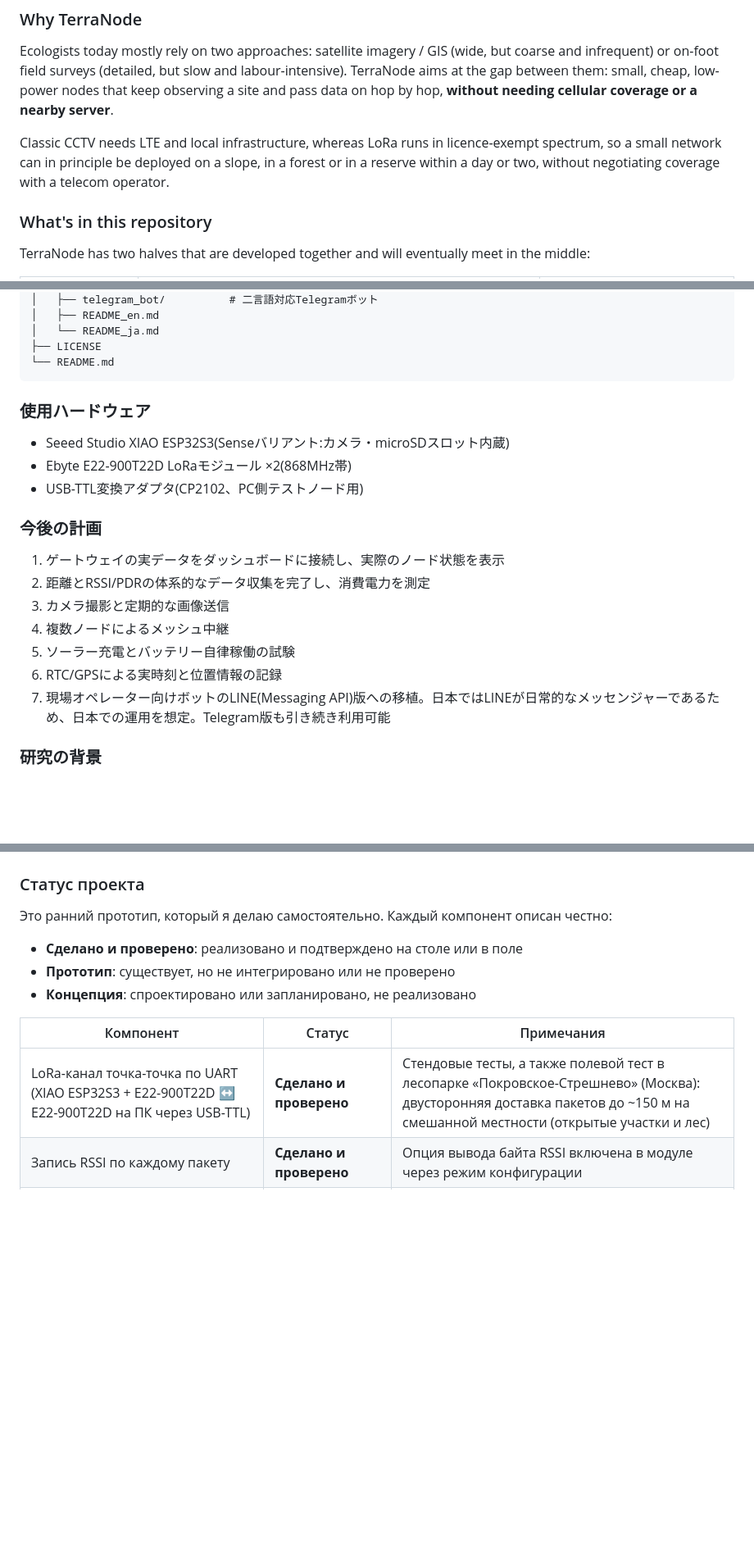
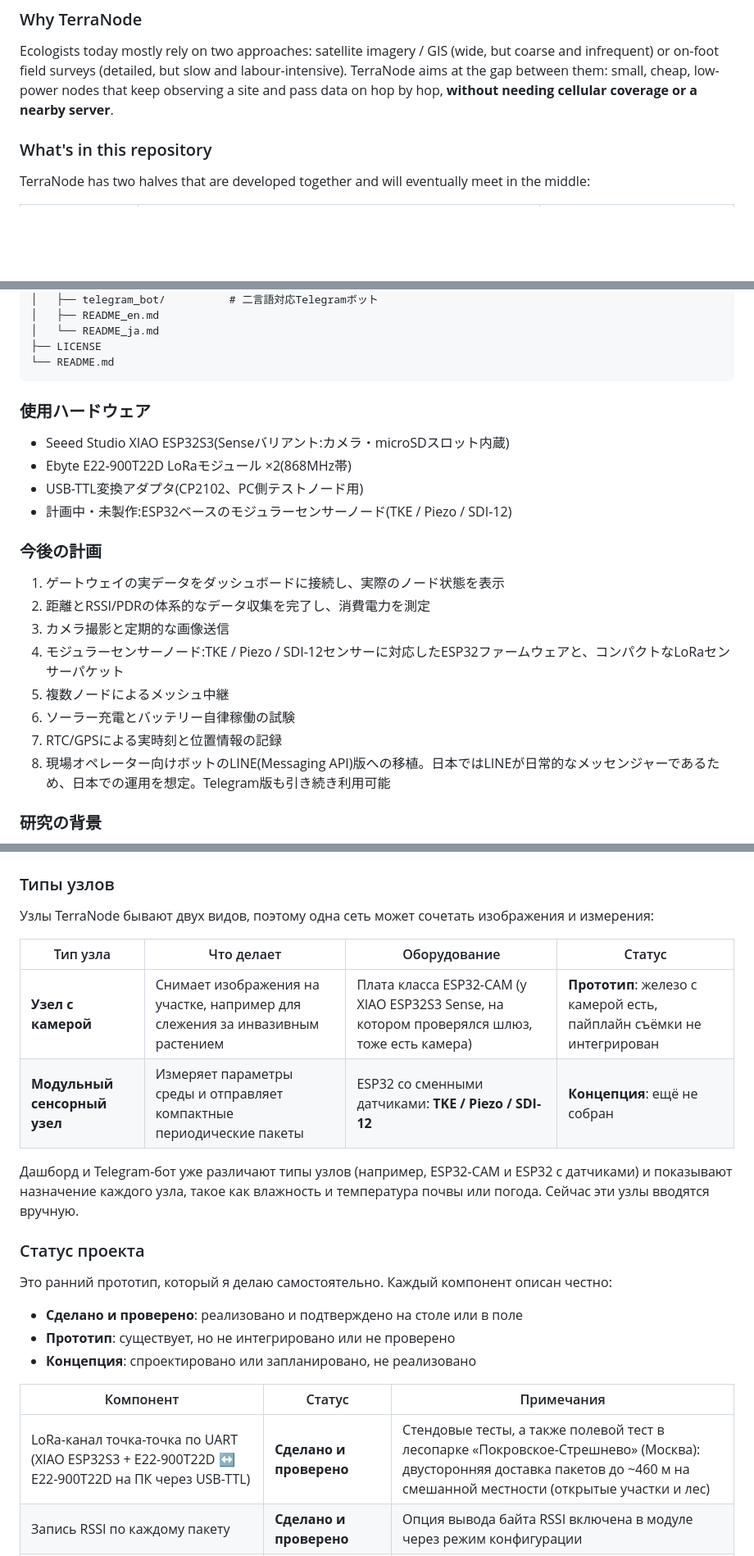
Before and after one commit to TonyAbramov/terranode, a Markdown page: README.md, 3 parts joined by grey strips. Shown at 82% size. Rendered like a GitHub page; blank space fills up the shorter version.

````diff
--- a/README.md
+++ b/README.md
@@ -16,8 +16,6 @@
 ### Why TerraNode
 
 Ecologists today mostly rely on two approaches: satellite imagery / GIS (wide, but coarse and infrequent) or on-foot field surveys (detailed, but slow and labour-intensive). TerraNode aims at the gap between them: small, cheap, low-power nodes that keep observing a site and pass data on hop by hop, **without needing cellular coverage or a nearby server**.
-
-Classic CCTV needs LTE and local infrastructure, whereas LoRa runs in licence-exempt spectrum, so a small network can in principle be deployed on a slope, in a forest or in a reserve within a day or two, without negotiating coverage with a telecom operator.
 
 ### What's in this repository
 
@@ -251,21 +274,23 @@ terranode/
 └── README.md
 ```
 
+
 ### 使用ハードウェア
 
 - Seeed Studio XIAO ESP32S3(Senseバリアント:カメラ・microSDスロット内蔵)
 - Ebyte E22-900T22D LoRaモジュール ×2(868MHz帯)
 - USB-TTL変換アダプタ(CP2102、PC側テストノード用)
-
+- 計画中・未製作:ESP32ベースのモジュラーセンサーノード(TKE / Piezo / SDI-12)
 ### 今後の計画
 
 1. ゲートウェイの実データをダッシュボードに接続し、実際のノード状態を表示
 2. 距離とRSSI/PDRの体系的なデータ収集を完了し、消費電力を測定
 3. カメラ撮影と定期的な画像送信
-4. 複数ノードによるメッシュ中継
-5. ソーラー充電とバッテリー自律稼働の試験
-6. RTC/GPSによる実時刻と位置情報の記録
-7. 現場オペレーター向けボットのLINE(Messaging API)版への移植。日本ではLINEが日常的なメッセンジャーであるため、日本での運用を想定。Telegram版も引き続き利用可能
+4. モジュラーセンサーノード:TKE / Piezo / SDI-12センサーに対応したESP32ファームウェアと、コンパクトなLoRaセンサーパケット
+5. 複数ノードによるメッシュ中継
+6. ソーラー充電とバッテリー自律稼働の試験
+7. RTC/GPSによる実時刻と位置情報の記録
+8. 現場オペレーター向けボットのLINE(Messaging API)版への移植。日本ではLINEが日常的なメッセンジャーであるため、日本での運用を想定。Telegram版も引き続き利用可能
 
 ### 研究の背景
 
@@ -324,6 +345,17 @@ flowchart LR
   B <-.->|"перенос для работы в Японии"| L
 ```
 
+### Типы узлов
+
+Узлы TerraNode бывают двух видов, поэтому одна сеть может сочетать изображения и измерения:
+
+| Тип узла | Что делает | Оборудование | Статус |
+|---|---|---|---|
+| **Узел с камерой** | Снимает изображения на участке, например для слежения за инвазивным растением | Плата класса ESP32-CAM (у XIAO ESP32S3 Sense, на котором проверялся шлюз, тоже есть камера) | **Прототип**: железо с камерой есть, пайплайн съёмки не интегрирован |
+| **Модульный сенсорный узел** | Измеряет параметры среды и отправляет компактные периодические пакеты | ESP32 со сменными датчиками: **TKE / Piezo / SDI-12** | **Концепция**: ещё не собран |
+
+Дашборд и Telegram-бот уже различают типы узлов (например, ESP32-CAM и ESP32 с датчиками) и показывают назначение каждого узла, такое как влажность и температура почвы или погода. Сейчас эти узлы вводятся вручную.
+
 ### Статус проекта
 
 Это ранний прототип, который я делаю самостоятельно. Каждый компонент описан честно:
@@ -334,7 +366,7 @@ flowchart LR
 
 | Компонент | Статус | Примечания |
 |---|---|---|
-| LoRa-канал точка-точка по UART (XIAO ESP32S3 + E22-900T22D ↔ E22-900T22D на ПК через USB-TTL) | **Сделано и проверено** | Стендовые тесты, а также полевой тест в лесопарке «Покровское-Стрешнево» (Москва): двусторонняя доставка пакетов до ~150 м на смешанной местности (открытые участки и лес) |
+| LoRa-канал точка-точка по UART (XIAO ESP32S3 + E22-900T22D ↔ E22-900T22D на ПК через USB-TTL) | **Сделано и проверено** | Стендовые тесты, а также полевой тест в лесопарке «Покровское-Стрешнево» (Москва): двусторонняя доставка пакетов до ~460 м на смешанной местности (открытые участки и лес) |
 | Запись RSSI по каждому пакету | **Сделано и проверено** | Опция вывода байта RSSI включена в модуле через режим конфигурации |
 | Подсчёт доли доставленных пакетов (PDR) | **Сделано и проверено** | По сквозной нумерации пакетов, скрипт-маяк на стороне ПК |
 | Логирование на microSD | **Сделано и проверено** | Файлы с номером сессии, время относительно старта |
````
Also changed, not shown: other parts of README.md (+50 -26 lines).
